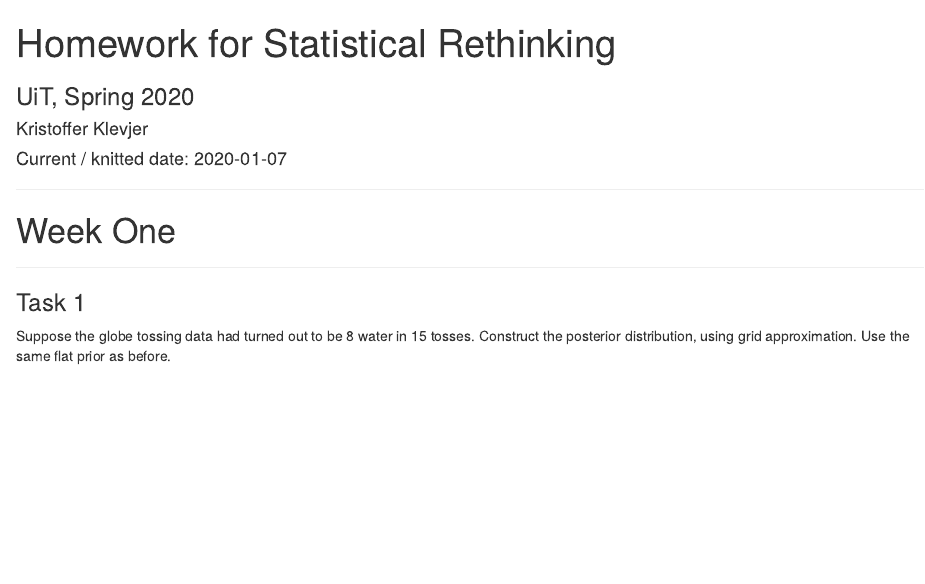
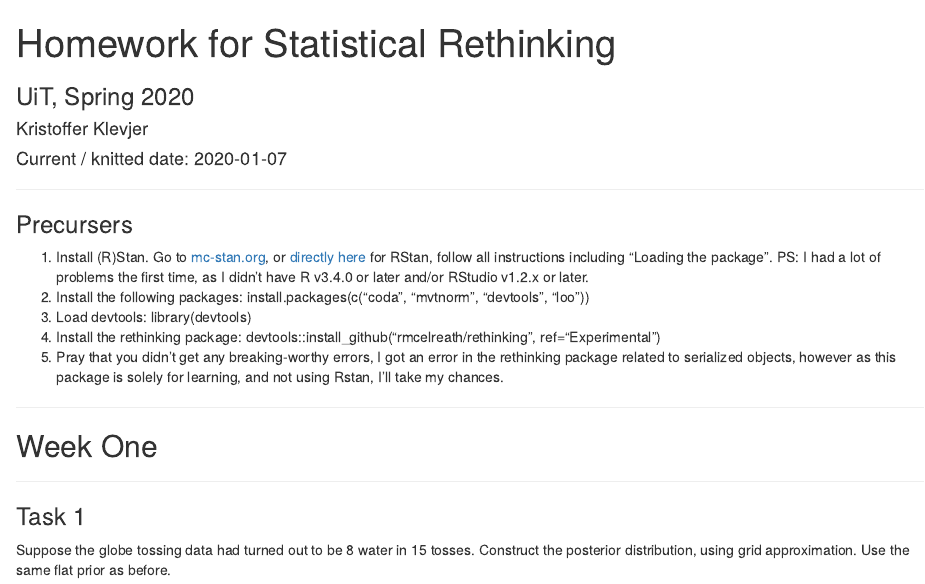
Before and after one commit to klvr/StatisticalRethinkingUiTSpring2020, an R Markdown document (KnittedRMarkDown.Rmd): the page in a window 1100 px wide, from its top. The pictures show the output file KnittedRMarkDown.html that the author committed with the source, opened offline.

Commit message:
Update homework

```diff
--- a/KnittedRMarkDown.Rmd
+++ b/KnittedRMarkDown.Rmd
@@ -6,7 +6,17 @@ date: "Current / knitted date: `r Sys.Date()`"
 output: html_document
 ---
 ***
+### Precursers
+1) Install (R)Stan. Go to [mc-stan.org](mc-stan.org), or [directly here](https://github.com/stan-dev/rstan/wiki/RStan-Getting-Started) for RStan, follow all instructions including "Loading the package". PS: I had a lot of problems the first time, as I didn't have R v3.4.0 or later and/or RStudio v1.2.x or later.
+2) Install the following packages: install.packages(c("coda", "mvtnorm", "devtools", "loo"))
+3) Load devtools: library(devtools)
+4) Install the rethinking package: devtools::install_github("rmcelreath/rethinking", ref="Experimental")
+5) Pray that you didn't get any breaking-worthy errors, I got an error in the rethinking package related to serialized objects, however as this package is solely for learning, and not using Rstan, I'll take my chances.
+
+
+***
 ## Week One
+
 ***
 ### Task 1
 Suppose the globe tossing data had turned out to be 8 water in 15 tosses. Construct the posterior distribution, using grid approximation. Use the same flat prior as before.
```
Also changed, not shown: KnittedRMarkDown.html.
